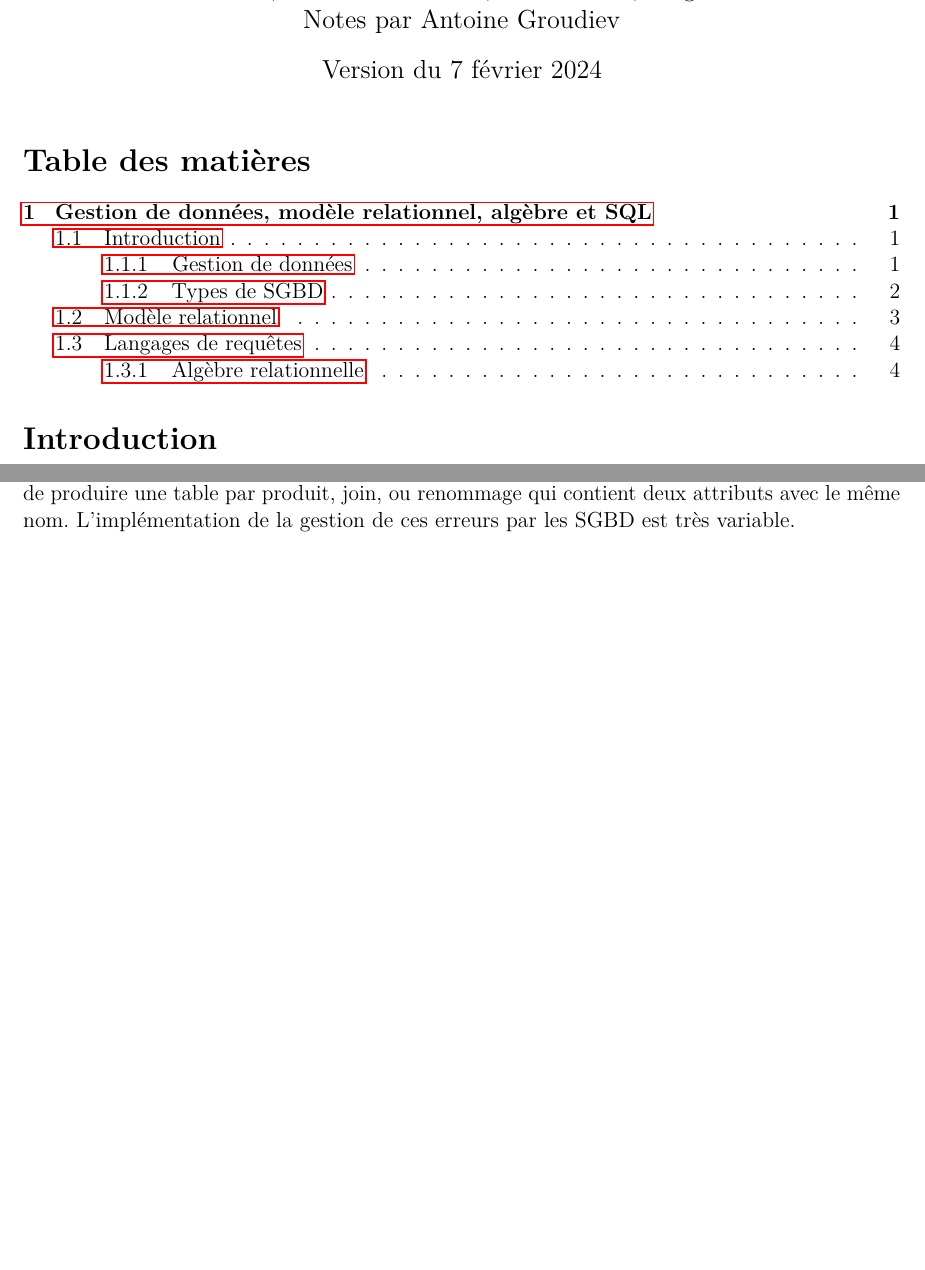
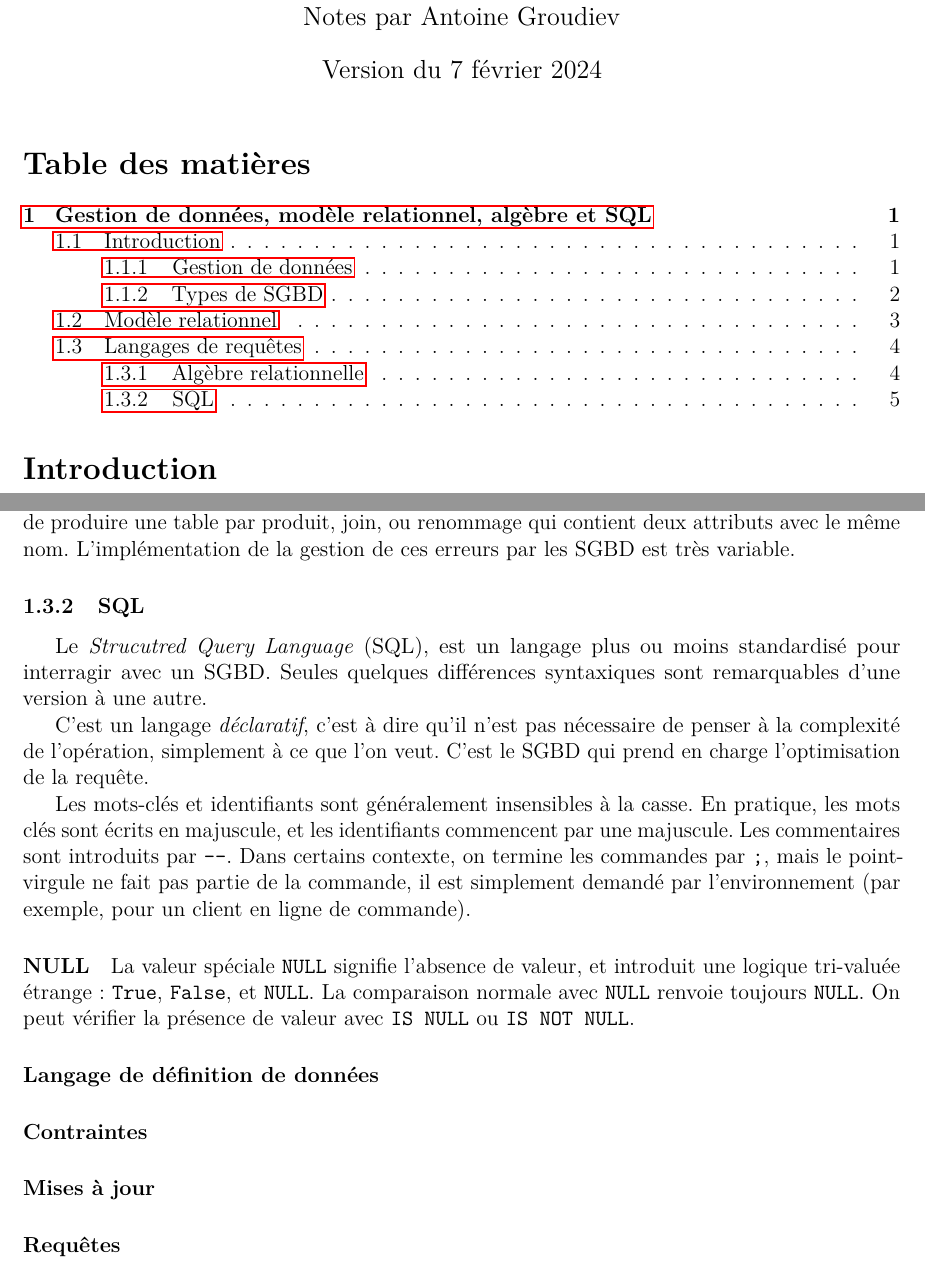
Before and after one commit to Red-Rapious/CS-Classes-L3-S2, a LaTeX document (bases-de-donnees/bases-de-donnes.tex): two parts of pages 1 and 5 of 5, joined at a grey line, cut so that both start at the same text, the shorter picture padded with empty space. The pictures show the PDF file bases-de-donnees/bases-de-donnes.pdf that the author committed with the source.

Commit message:
DB: end of class

```diff
--- a/bases-de-donnees/bases-de-donnes.tex
+++ b/bases-de-donnees/bases-de-donnes.tex
@@ -159,4 +159,25 @@ Toutes les expressions de l'algèbre relationnel ne sont pas valides, et la vali
 
 % Aggregation
 
+\subsubsection{SQL}
+Le \emph{Strucutred Query Language} (SQL), est un langage plus ou moins standardisé pour interragir avec un SGBD. Seules quelques différences syntaxiques sont remarquables d'une version à une autre.
+
+C'est un langage \emph{déclaratif}, c'est à dire qu'il n'est pas nécessaire de penser à la complexité de l'opération, simplement à ce que l'on veut. C'est le SGBD qui prend en charge l'optimisation de la requête.
+
+Les mots-clés et identifiants sont généralement insensibles à la casse. En pratique, les mots clés sont écrits en majuscule, et les identifiants commencent par une majuscule. Les commentaires sont introduits par \texttt{-}\texttt{-}. Dans certains contexte, on termine les commandes par \texttt{;}, mais le point-virgule ne fait pas partie de la commande, il est simplement demandé par l'environnement (par exemple, pour un client en ligne de commande).
+
+\paragraph*{NULL} La valeur spéciale \texttt{NULL} signifie l'absence de valeur, et introduit une logique tri-valuée étrange: \texttt{True}, \texttt{False}, et \texttt{NULL}. La comparaison normale avec \texttt{NULL} renvoie toujours \texttt{NULL}. On peut vérifier la présence de valeur avec \texttt{IS NULL} ou \texttt{IS NOT NULL}.
+
+\paragraph*{Langage de définition de données}
+% TODO
+
+\paragraph*{Contraintes}
+% TODO
+
+\paragraph*{Mises à jour}
+% TODO
+
+\paragraph*{Requêtes}
+% TODO
+
 \end{document}
```
Also changed, not shown: bases-de-donnees/bases-de-donnes.pdf.
